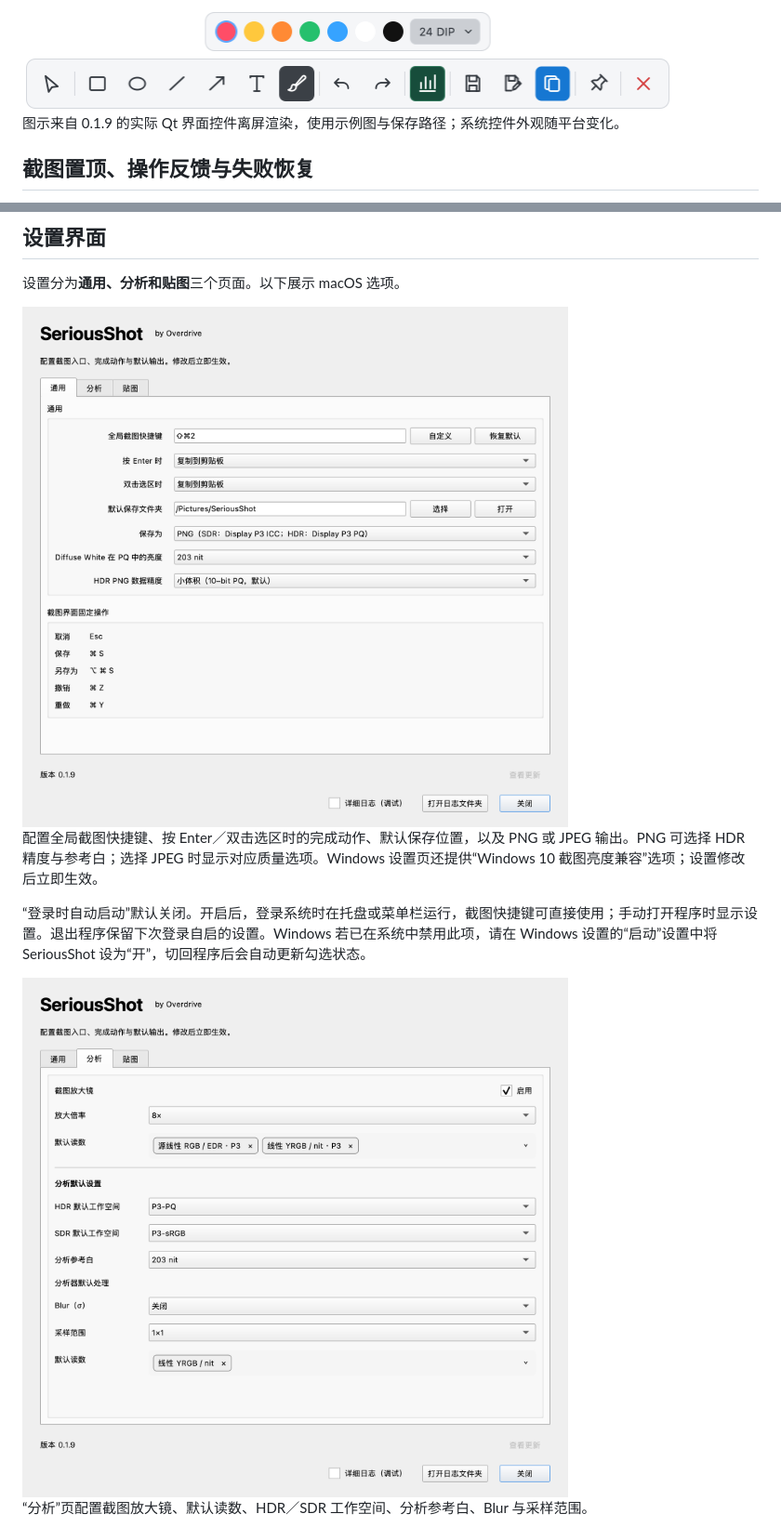
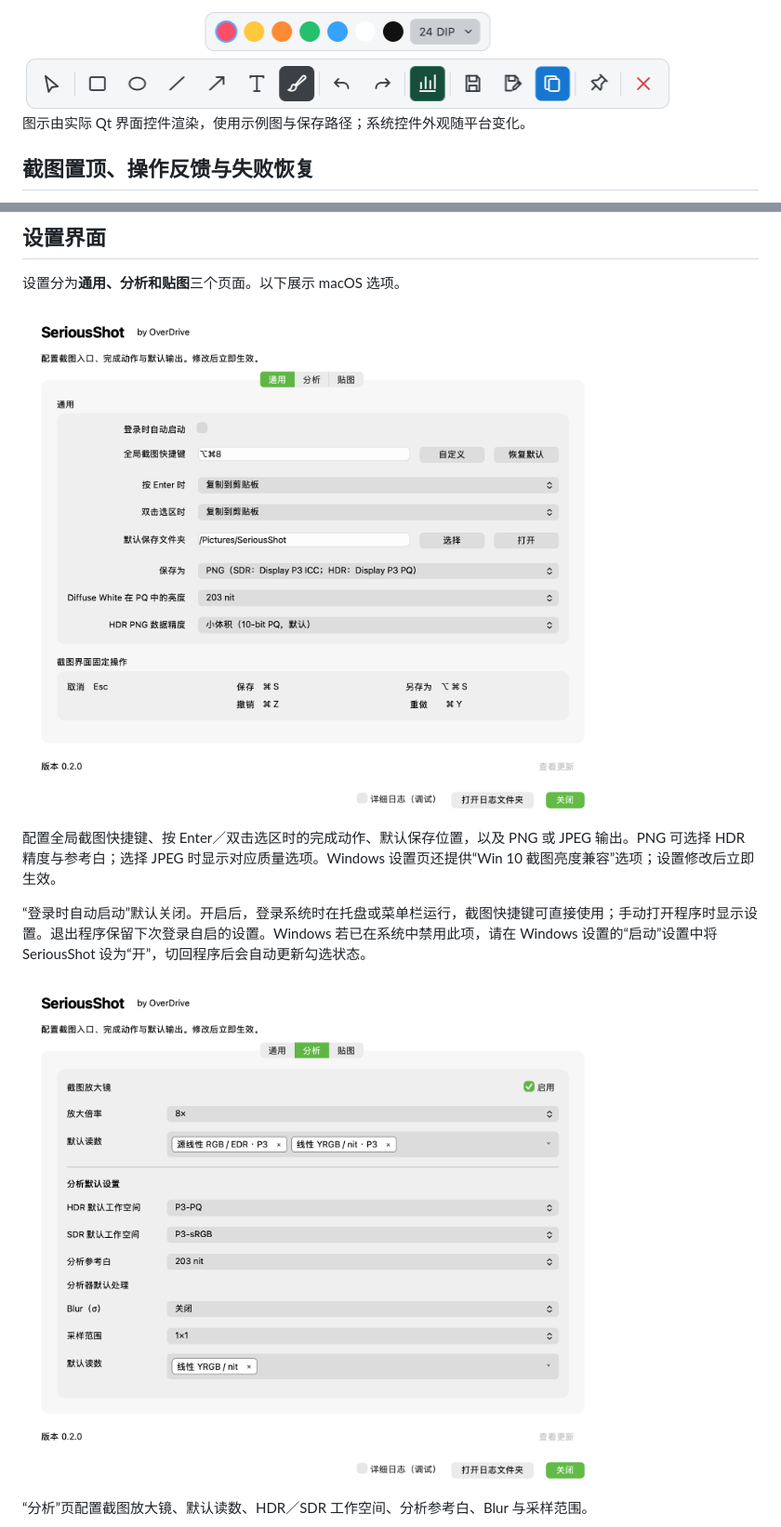
Before and after one commit to OverDriveHuang/SeriousShot, a Markdown page: README.md, 2 parts joined by grey strips. Shown at 93% size. GitHub-like rendering; pictures changed too: docs/images/settings-analysis-20261029-150731.png (deleted), docs/images/settings-analysis-20261031-155505.png (added), docs/images/settings-general-20261029-150731.png (deleted).

Commit message:
Update settings screenshots for version 0.2.0

```diff
--- a/README.md
+++ b/README.md
@@ -33,7 +33,7 @@ HDR 呈现仍取决于查看器、系统和屏幕的支持；PNG 的 HDR 呈现
 
 <img src="docs/images/annotation-toolbar-20261029-150731.png" alt="SeriousShot 0.1.9 标注工具栏：直线、画笔、七色调色板与 DIP 粗细选择" width="700">
 
-图示来自 0.1.9 的实际 Qt 界面控件离屏渲染，使用示例图与保存路径；系统控件外观随平台变化。
+图示由实际 Qt 界面控件渲染，使用示例图与保存路径；系统控件外观随平台变化。
 
 ## 截图置顶、操作反馈与失败恢复
 
@@ -78,13 +78,13 @@ HDR 内容保存为带 **ISO 21496-1 + XMP 增益图**的 JPEG：普通 JPEG 查
 
 设置分为**通用、分析和贴图**三个页面。以下展示 macOS 选项。
 
-<img src="docs/images/settings-general-20261029-150731.png" alt="SeriousShot 0.1.9 通用设置：通用、分析、贴图三个页签，以及截图快捷键、完成动作与输出设置" width="860">
+<img src="docs/images/settings-general-20261031-155505.png" alt="SeriousShot 0.2.0 通用设置：登录时自动启动、截图快捷键、完成动作与输出设置" width="860">
 
-配置全局截图快捷键、按 Enter／双击选区时的完成动作、默认保存位置，以及 PNG 或 JPEG 输出。PNG 可选择 HDR 精度与参考白；选择 JPEG 时显示对应质量选项。Windows 设置页还提供“Windows 10 截图亮度兼容”选项；设置修改后立即生效。
+配置全局截图快捷键、按 Enter／双击选区时的完成动作、默认保存位置，以及 PNG 或 JPEG 输出。PNG 可选择 HDR 精度与参考白；选择 JPEG 时显示对应质量选项。Windows 设置页还提供“Win 10 截图亮度兼容”选项；设置修改后立即生效。
 
 “登录时自动启动”默认关闭。开启后，登录系统时在托盘或菜单栏运行，截图快捷键可直接使用；手动打开程序时显示设置。退出程序保留下次登录自启的设置。Windows 若已在系统中禁用此项，请在 Windows 设置的“启动”设置中将 SeriousShot 设为“开”，切回程序后会自动更新勾选状态。
 
-<img src="docs/images/settings-analysis-20261029-150731.png" alt="SeriousShot 分析设置：截图放大镜、默认读数、HDR／SDR 工作空间、参考白、Blur 与采样范围" width="860">
+<img src="docs/images/settings-analysis-20261031-155505.png" alt="SeriousShot 0.2.0 分析设置：截图放大镜、默认读数、HDR／SDR 工作空间、参考白、Blur 与采样范围" width="860">
 
 “分析”页配置截图放大镜、默认读数、HDR／SDR 工作空间、分析参考白、Blur 与采样范围。
 
```
Also changed, not shown: other parts of README.md (+2 -2 lines), docs/images/settings-pinned-20261029-150731.png (deleted), docs/images/settings-pinned-20261031-155505.png (added), 1 other file.
